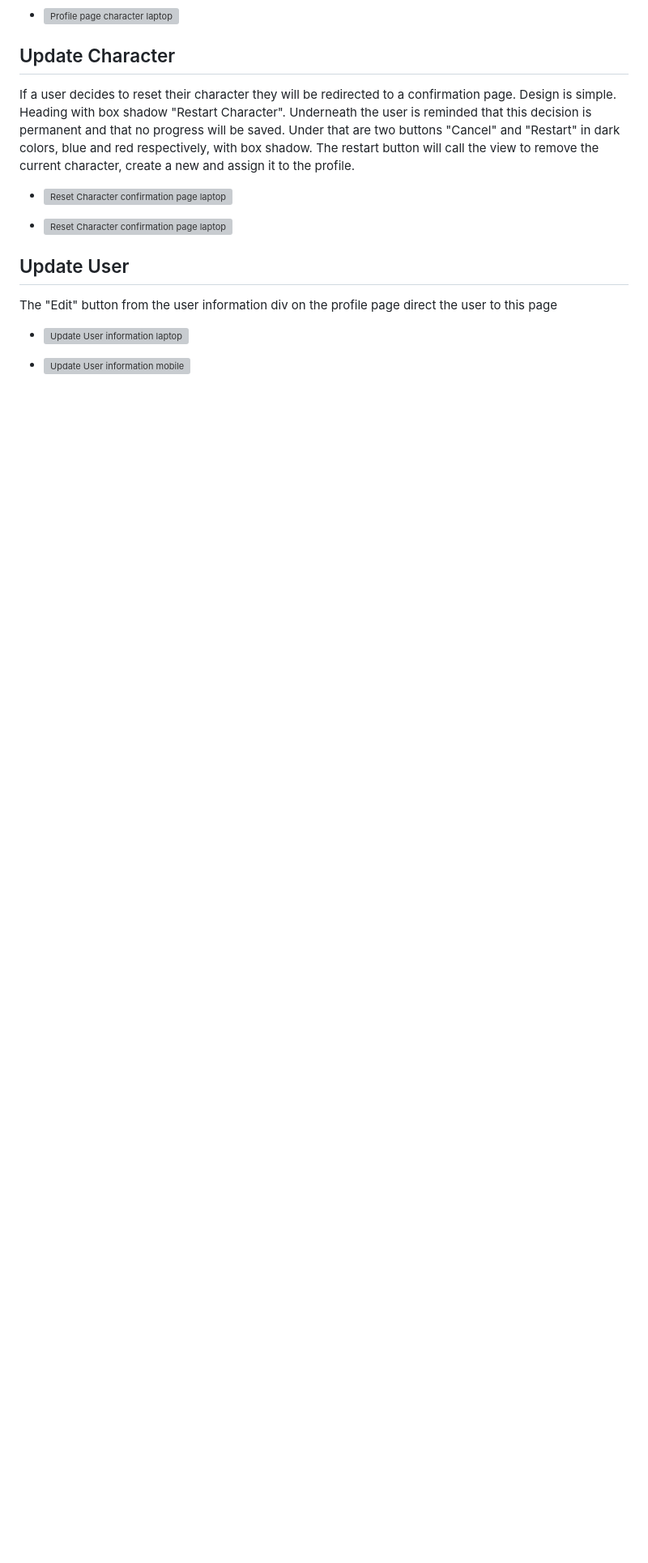
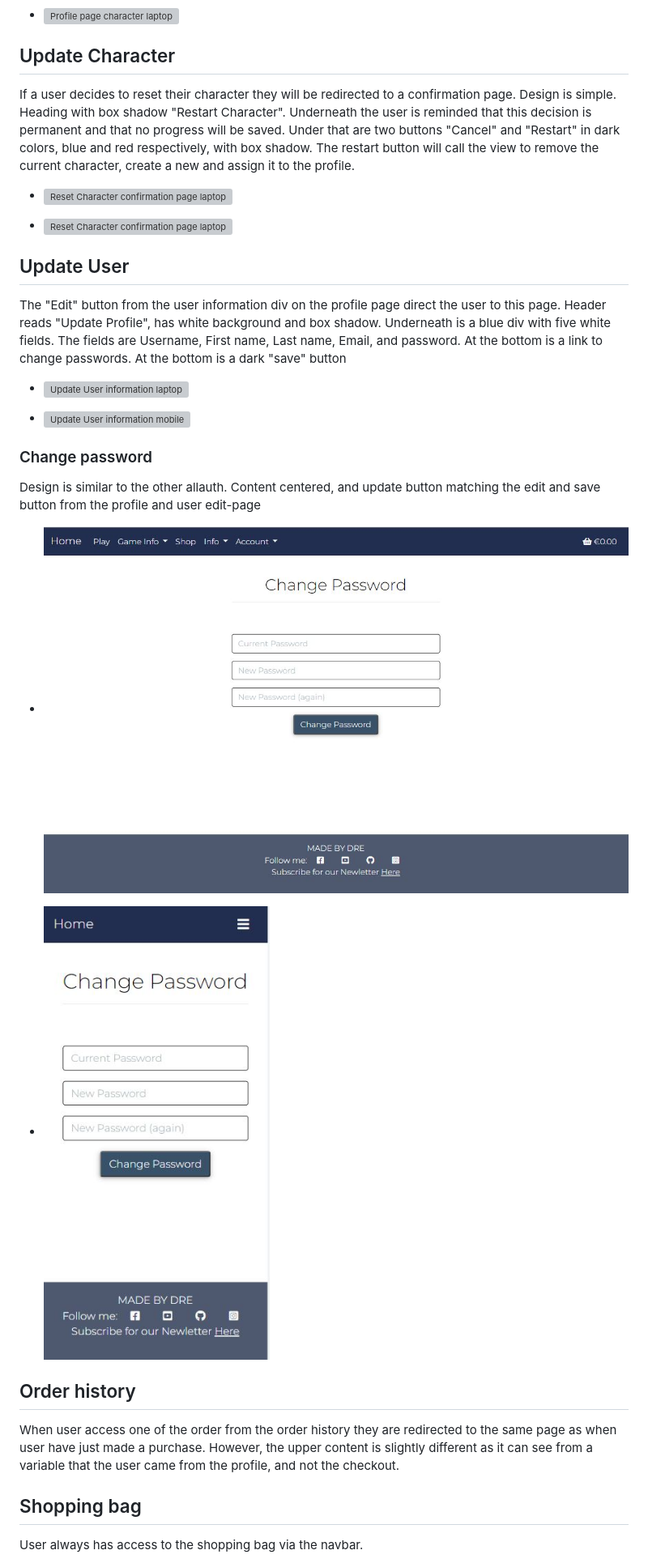
Before and after one commit to AndreasChristensen89/salary_struggle, a Markdown page: README.md, the part around the change printed below. Shown: that part at 81% size. Drawn GitHub-style; pictures changed too: media/readme_pics/change_password_laptop.JPG (added), media/readme_pics/change_password_mobile.JPG (added); blank space fills up the shorter version; grey boxes are pictures that could not be loaded.

Commit message:
Further expand on readme features

```diff
--- a/README.md
+++ b/README.md
@@ -311,9 +311,24 @@ The restart button will call the view to remove the current character, create a
 * ![Reset Character confirmation page laptop ](/media/readme_pics/restart_char_mobile.JPG)
 
 ## Update User
-The "Edit" button from the user information div on the profile page direct the user to this page
+The "Edit" button from the user information div on the profile page direct the user to this page.
+Header reads "Update Profile", has white background and box shadow. Underneath is a blue div with five white fields. The fields are Username, First name, Last name, Email, and password. At the bottom is a link to change passwords.  At the bottom is a dark "save" button
 
 * ![Update User information laptop](/media/readme_pics/update_profile_laptop.JPG)
 
 * ![Update User information mobile](/media/readme_pics/update_profile_mobile.JPG)
 
+### Change password
+Design is similar to the other allauth. Content centered, and update button matching the edit and save button from the profile and user edit-page
+
+* ![Update User password laptop](/media/readme_pics/change_password_laptop.JPG)
+
+* ![Update User password mobile](/media/readme_pics/change_password_mobile.JPG)
+
+## Order history
+When user access one of the order from the order history they are redirected to the same page as when user have just made a purchase. However, the upper content is slightly different as it can see from a variable that the user came from the profile, and not the checkout.
+
+
+## Shopping bag
+User always has access to the shopping bag via the navbar.
+
```
Also changed, not shown: other parts of README.md (+29 -0 lines), 2 other files.
